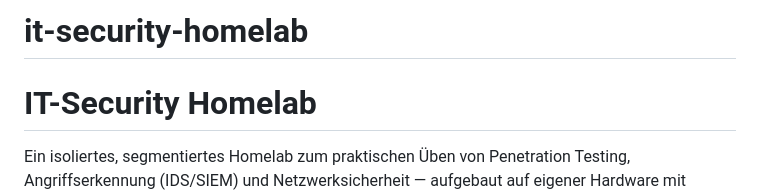
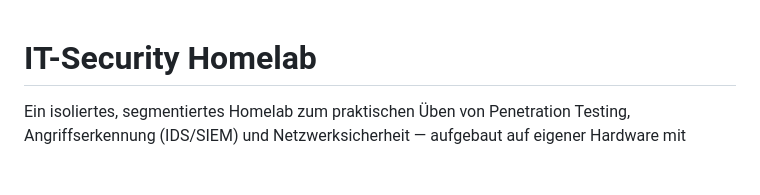
Before and after one commit to Lukasloewe-cell/it-security-homelab, a Markdown page: README.md, the part around the change. GitHub-like rendering; blank space fills up the shorter version.

```diff
--- a/README.md
+++ b/README.md
@@ -1,6 +1,3 @@
-# it-security-homelab
-
-
 # IT-Security Homelab
 
 Ein isoliertes, segmentiertes Homelab zum praktischen Üben von Penetration Testing, Angriffserkennung (IDS/SIEM) und Netzwerksicherheit — aufgebaut auf eigener Hardware mit Proxmox als Hypervisor.
```
